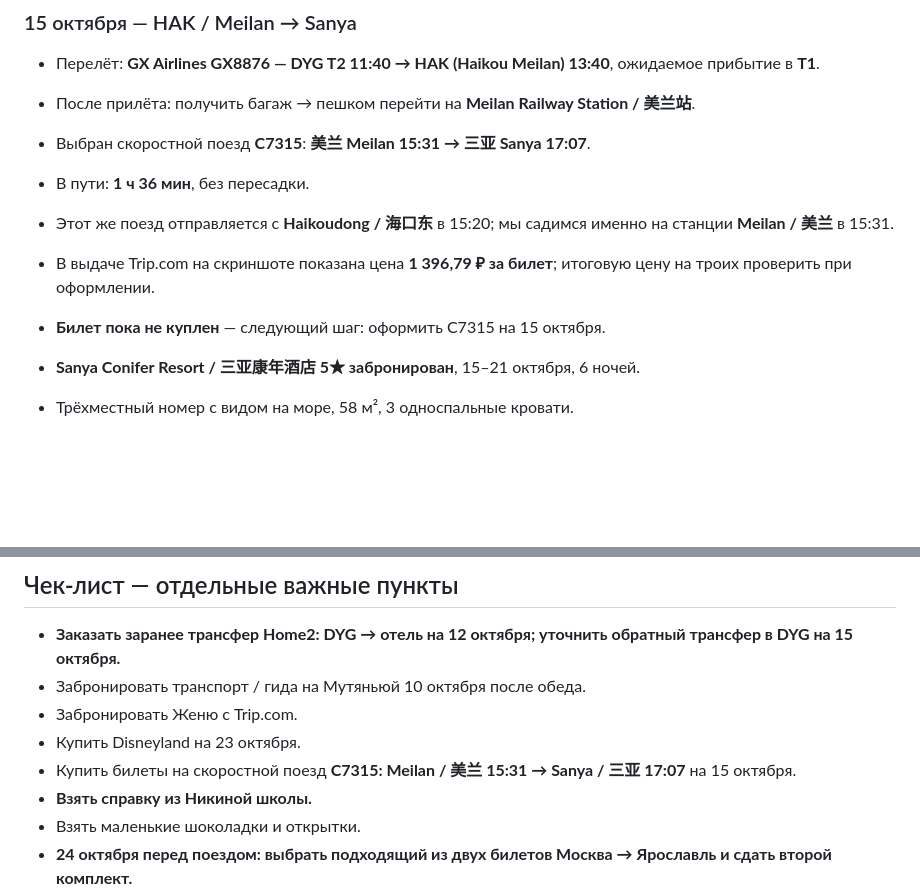
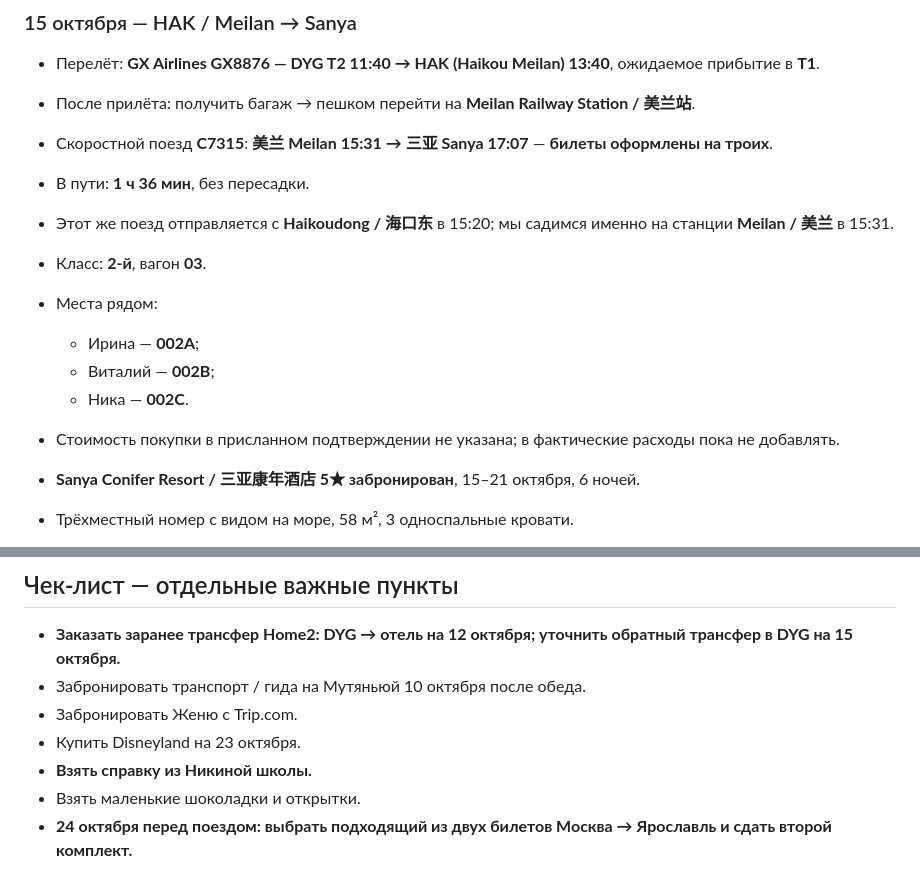
Before and after one commit to arielka-kia/trevel-2026, a Markdown page: Китай — актуальный план поездки.md, 2 parts joined by grey strips. Rendered like a GitHub page; blank space fills up the shorter version.

Commit message:
Add C7315 train seats and mark tickets issued

```diff
--- a/Китай — актуальный план поездки.md
+++ b/Китай — актуальный план поездки.md
@@ -182,11 +182,15 @@
 ### 15 октября — HAK / Meilan → Sanya
 - Перелёт: **GX Airlines GX8876 — DYG T2 11:40 → HAK (Haikou Meilan) 13:40**, ожидаемое прибытие в **T1**.
 - После прилёта: получить багаж → пешком перейти на **Meilan Railway Station / 美兰站**.
-- Выбран скоростной поезд **C7315**: **美兰 Meilan 15:31 → 三亚 Sanya 17:07**.
+- Скоростной поезд **C7315**: **美兰 Meilan 15:31 → 三亚 Sanya 17:07** — **билеты оформлены на троих**.
 - В пути: **1 ч 36 мин**, без пересадки.
 - Этот же поезд отправляется с **Haikoudong / 海口东** в 15:20; мы садимся именно на станции **Meilan / 美兰** в 15:31.
-- В выдаче Trip.com на скриншоте показана цена **1 396,79 ₽ за билет**; итоговую цену на троих проверить при оформлении.
-- **Билет пока не куплен** — следующий шаг: оформить C7315 на 15 октября.
+- Класс: **2-й**, вагон **03**.
+- Места рядом:
+  - Ирина — **002A**;
+  - Виталий — **002B**;
+  - Ника — **002C**.
+- Стоимость покупки в присланном подтверждении не указана; в фактические расходы пока не добавлять.
 
 - **Sanya Conifer Resort / 三亚康年酒店 5★ забронирован**, 15–21 октября, 6 ночей.
 - Трёхместный номер с видом на море, 58 м², 3 односпальные кровати.
@@ -249,7 +253,6 @@
 - Забронировать транспорт / гида на Мутяньюй 10 октября после обеда.
 - Забронировать Женю с Trip.com.
 - Купить Disneyland на 23 октября.
-- Купить билеты на скоростной поезд **C7315: Meilan / 美兰 15:31 → Sanya / 三亚 17:07** на 15 октября.
 - **Взять справку из Никиной школы.**
 - Взять маленькие шоколадки и открытки.
 - **24 октября перед поездом: выбрать подходящий из двух билетов Москва → Ярославль и сдать второй комплект.**
```
